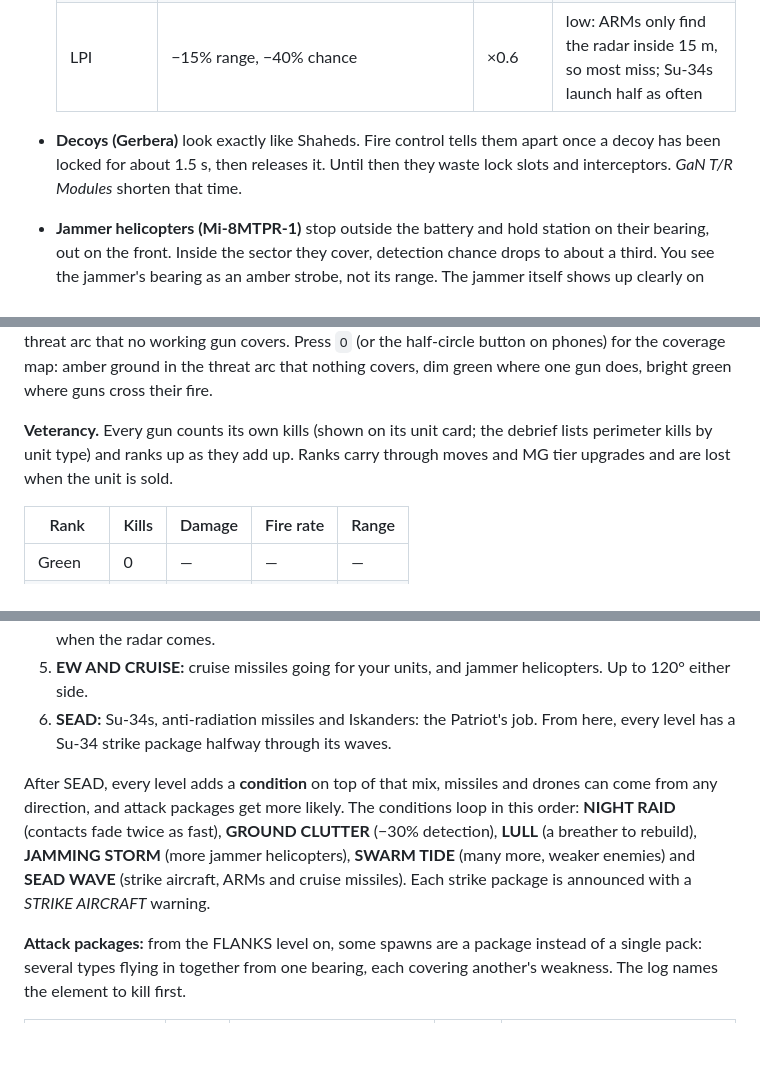
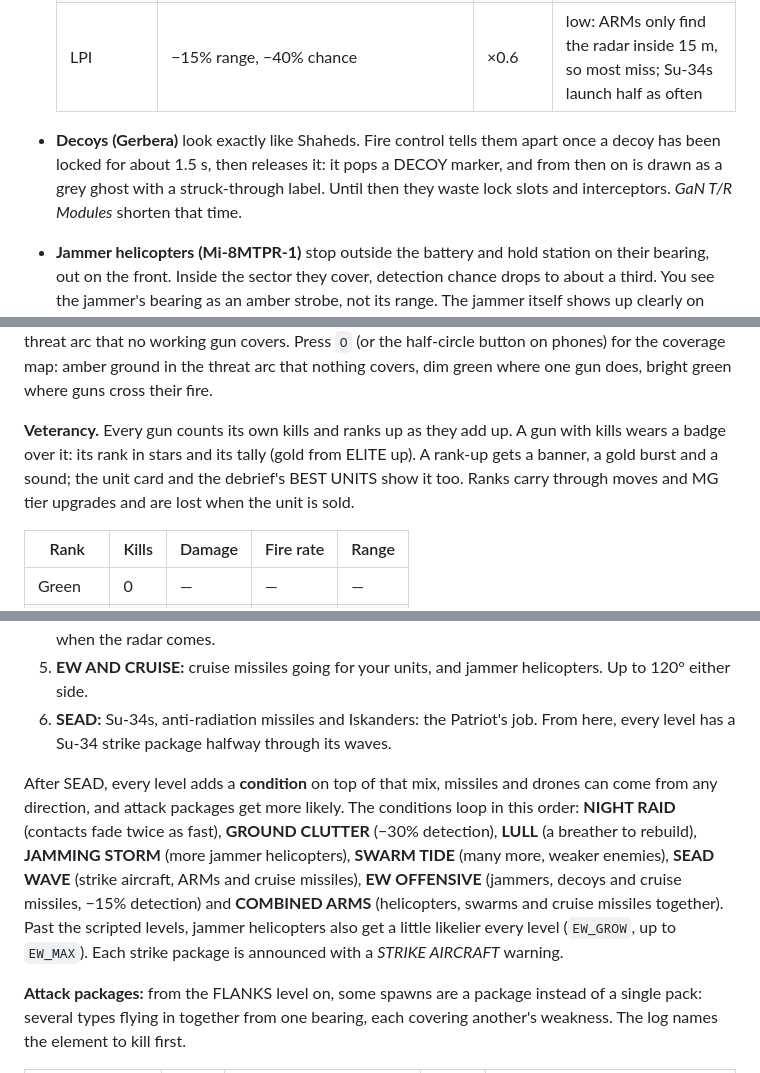
Before and after one commit to mycaravam-crypto/x5-commander, a Markdown page: README.md, 3 parts joined by grey strips. Rendered like a GitHub page; blank space fills up the shorter version.

```diff
--- a/README.md
+++ b/README.md
@@ -101,7 +108,7 @@ The enemy fights your radar, not just your base.
   | ACTIVE  | all round                                          | ×1          | normal       |
   | FOCUSED | a 120° arc on the bearing you last clicked (or your priority target): +30% range, +30% chance, about 3× the revisit rate. Blind everywhere else. LTAMDS AESA widens the arc to 180°. | ×1.4 | high: Su-34s launch from 25% further out, 30% more often |
   | LPI     | −15% range, −40% chance                            | ×0.6        | low: ARMs only find the radar inside 15 m, so most miss; Su-34s launch half as often |
-- **Decoys (Gerbera)** look exactly like Shaheds. Fire control tells them apart once a decoy has been locked for about 1.5 s, then releases it. Until then they waste lock slots and interceptors. *GaN T/R Modules* shorten that time.
+- **Decoys (Gerbera)** look exactly like Shaheds. Fire control tells them apart once a decoy has been locked for about 1.5 s, then releases it: it pops a DECOY marker, and from then on is drawn as a grey ghost with a struck-through label. Until then they waste lock slots and interceptors. *GaN T/R Modules* shorten that time.
 - **Jammer helicopters (Mi-8MTPR-1)** stop outside the battery and hold station on their bearing, out on the front. Inside the sector they cover, detection chance drops to about a third. You see the jammer's bearing as an amber strobe, not its range. The jammer itself shows up clearly on radar, so mark it and kill it.
 
 ### Locking and targeting
@@ -151,7 +158,7 @@ Where a unit stands decides its **belt**:
 
 **Fields of fire.** A gun covers a fan pointing away from the base, drawn on the ground: MGs 120°, Stingers 180°, MANTIS all round. It can't shoot what has flown past it. A target inside two guns' fields of fire takes **+20% crossfire damage** from both. Amber ticks on the minimap rim mark bearings in the threat arc that no working gun covers. Press `O` (or the half-circle button on phones) for the coverage map: amber ground in the threat arc that nothing covers, dim green where one gun does, bright green where guns cross their fire.
 
-**Veterancy.** Every gun counts its own kills (shown on its unit card; the debrief lists perimeter kills by unit type) and ranks up as they add up. Ranks carry through moves and MG tier upgrades and are lost when the unit is sold.
+**Veterancy.** Every gun counts its own kills and ranks up as they add up. A gun with kills wears a badge over it: its rank in stars and its tally (gold from ELITE up). A rank-up gets a banner, a gold burst and a sound; the unit card and the debrief's BEST UNITS show it too. Ranks carry through moves and MG tier upgrades and are lost when the unit is sold.
 
 | Rank    | Kills | Damage | Fire rate | Range |
 | ------- | ----- | ------ | --------- | ----- |
@@ -203,7 +210,7 @@ A run is a string of **levels**. Each one is 60 s of waves, then the level's **r
 5. **EW AND CRUISE:** cruise missiles going for your units, and jammer helicopters. Up to 120° either side.
 6. **SEAD:** Su-34s, anti-radiation missiles and Iskanders: the Patriot's job. From here, every level has a Su-34 strike package halfway through its waves.
 
-After SEAD, every level adds a **condition** on top of that mix, missiles and drones can come from any direction, and attack packages get more likely. The conditions loop in this order: **NIGHT RAID** (contacts fade twice as fast), **GROUND CLUTTER** (−30% detection), **LULL** (a breather to rebuild), **JAMMING STORM** (more jammer helicopters), **SWARM TIDE** (many more, weaker enemies) and **SEAD WAVE** (strike aircraft, ARMs and cruise missiles). Each strike package is announced with a *STRIKE AIRCRAFT* warning.
+After SEAD, every level adds a **condition** on top of that mix, missiles and drones can come from any direction, and attack packages get more likely. The conditions loop in this order: **NIGHT RAID** (contacts fade twice as fast), **GROUND CLUTTER** (−30% detection), **LULL** (a breather to rebuild), **JAMMING STORM** (more jammer helicopters), **SWARM TIDE** (many more, weaker enemies), **SEAD WAVE** (strike aircraft, ARMs and cruise missiles), **EW OFFENSIVE** (jammers, decoys and cruise missiles, −15% detection) and **COMBINED ARMS** (helicopters, swarms and cruise missiles together). Past the scripted levels, jammer helicopters also get a little likelier every level (`EW_GROW`, up to `EW_MAX`). Each strike package is announced with a *STRIKE AIRCRAFT* warning.
 
 **Attack packages:** from the FLANKS level on, some spawns are a package instead of a single pack: several types flying in together from one bearing, each covering another's weakness. The log names the element to kill first.
 
```
Also changed, not shown: other parts of README.md (+33 -11 lines).
